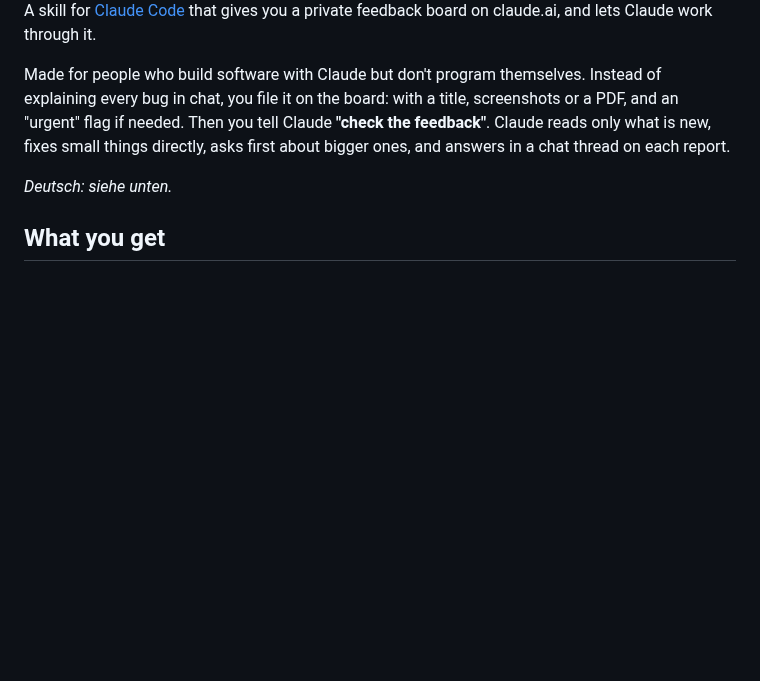
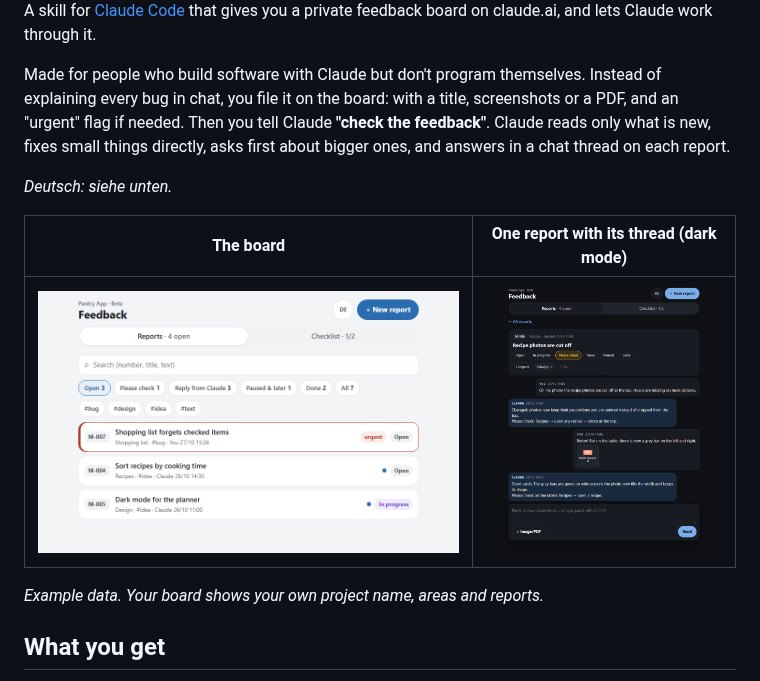
Before and after one commit to blauersamtt/feedback-desk, a Markdown page: README.md, the part around the change. Rendered like a GitHub page; pictures changed too: docs/images/report-thread.png (added), docs/images/reports.png (added); blank space fills up the shorter version.

Commit message:
README: example screenshots; fix missing separator before "created"
Co-Authored-By: Claude Opus 5.5 <noreply@anthropic.com>

```diff
--- a/README.md
+++ b/README.md
@@ -5,6 +5,12 @@ A skill for [Claude Code](https://claude.com/claude-code) that gives you a priva
 Made for people who build software with Claude but don't program themselves. Instead of explaining every bug in chat, you file it on the board: with a title, screenshots or a PDF, and an "urgent" flag if needed. Then you tell Claude **"check the feedback"**. Claude reads only what is new, fixes small things directly, asks first about bigger ones, and answers in a chat thread on each report.
 
 *Deutsch: siehe unten.*
+
+| The board | One report with its thread (dark mode) |
+|---|---|
+| ![List of reports with filters, tags and an urgent report on top](docs/images/reports.png) | ![A report with status buttons, chat thread between you and Claude, and a PDF attachment](docs/images/report-thread.png) |
+
+*Example data. Your board shows your own project name, areas and reports.*
 
 ## What you get
 
```
Also changed, not shown: 1 other file.
